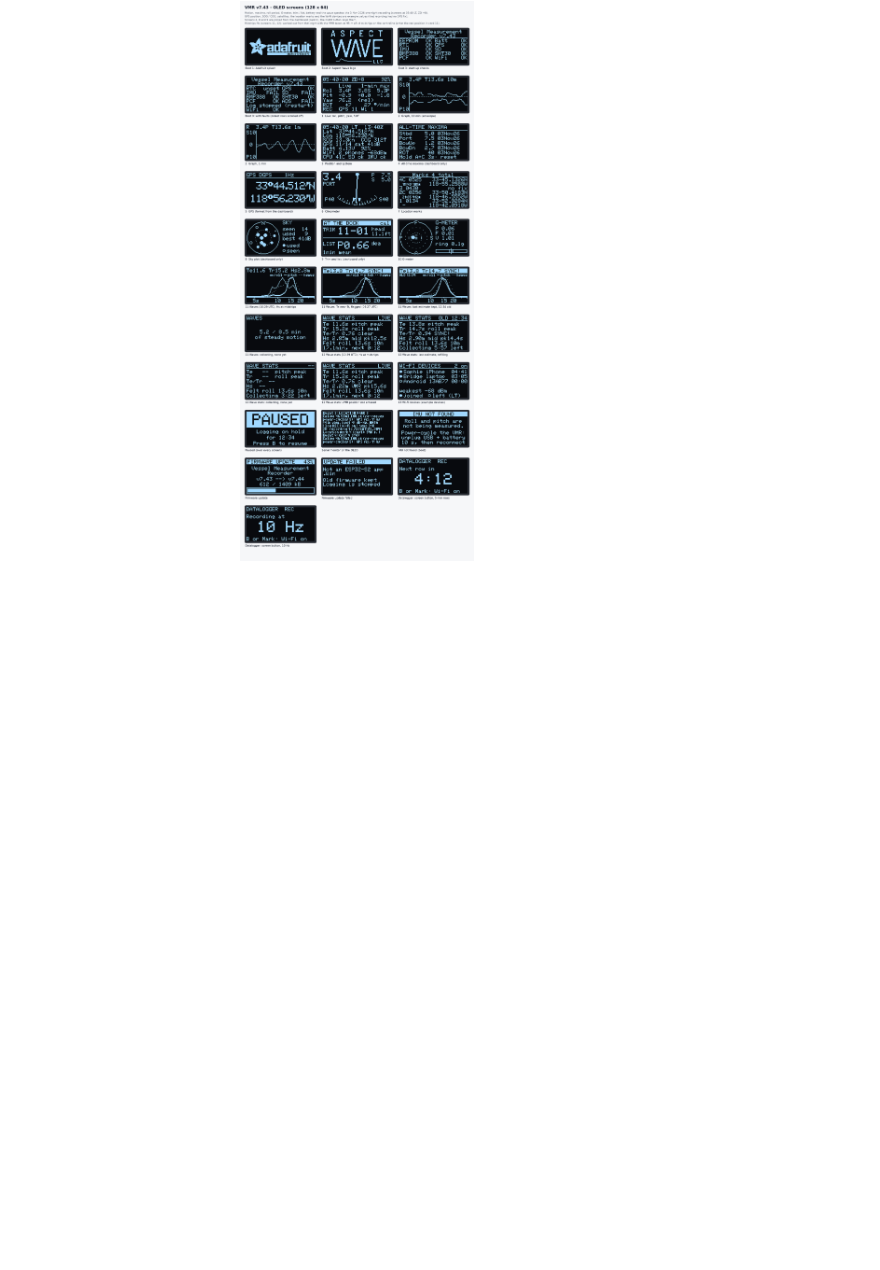
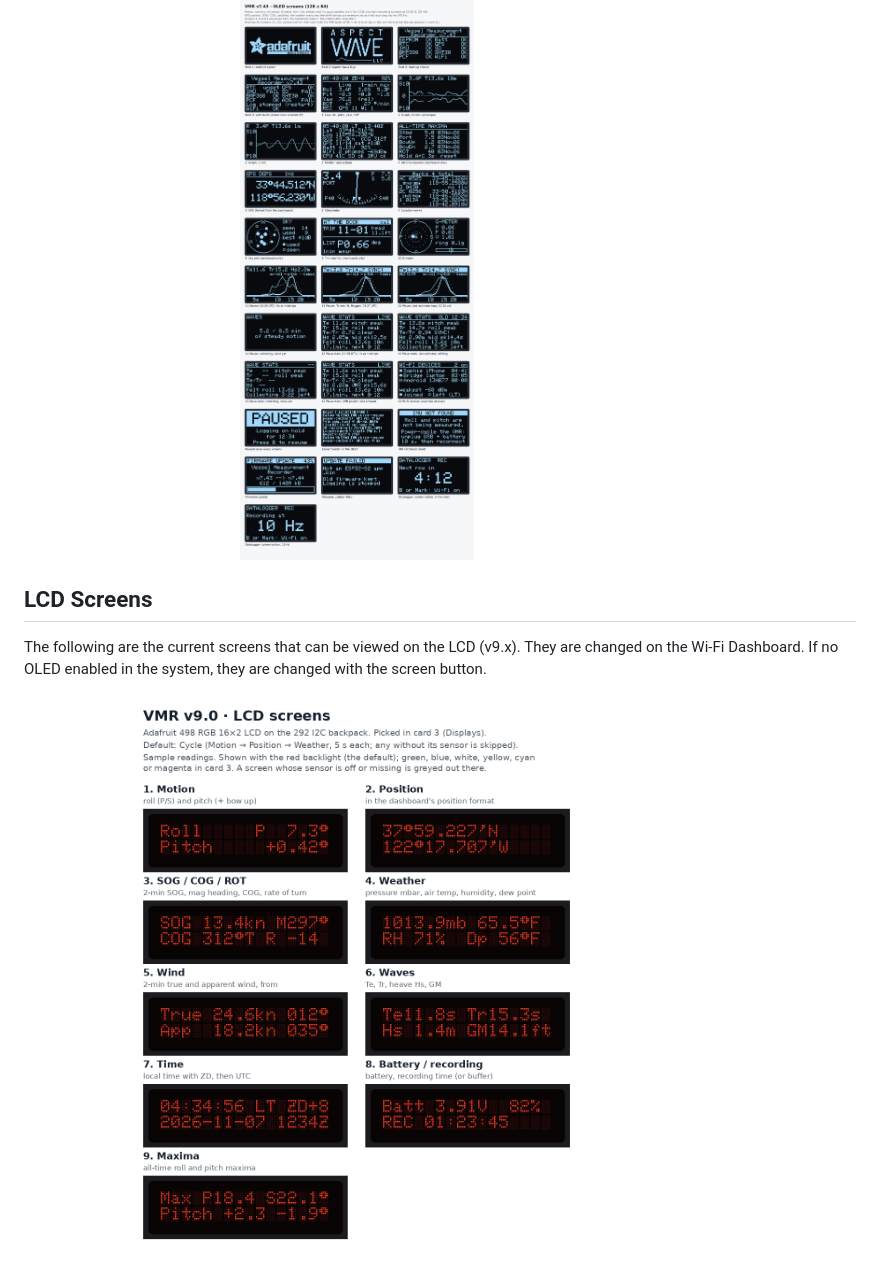
Before and after one commit to sscopazzi/Vessel_Measurement_Recorder, a Markdown page: README.md, the part around the change. Drawn GitHub-style; pictures changed too: images/VMR_v9.0_LCD_screens.png (added); blank space fills up the shorter version.

Commit message:
added v9.x LCD screens

```diff
--- a/README.md
+++ b/README.md
@@ -28,3 +28,8 @@ The following are the current screens that can be viewed on the OLED (v8.56). Th
 
 <!-- ![OLED screens](/images/vmr_oled_screens-3.png) -->
 <img src="images/vmr_oled_screens-4.png" width="80%" alt="Description">
+
+## LCD Screens
+The following are the current screens that can be viewed on the LCD (v9.x). They are changed on the Wi-Fi Dashboard. If no OLED enabled in the system, they are changed with the screen button.
+
+<img src="images/VMR_v9.0_LCD_screens.png" width="80%" alt="Description">
```
